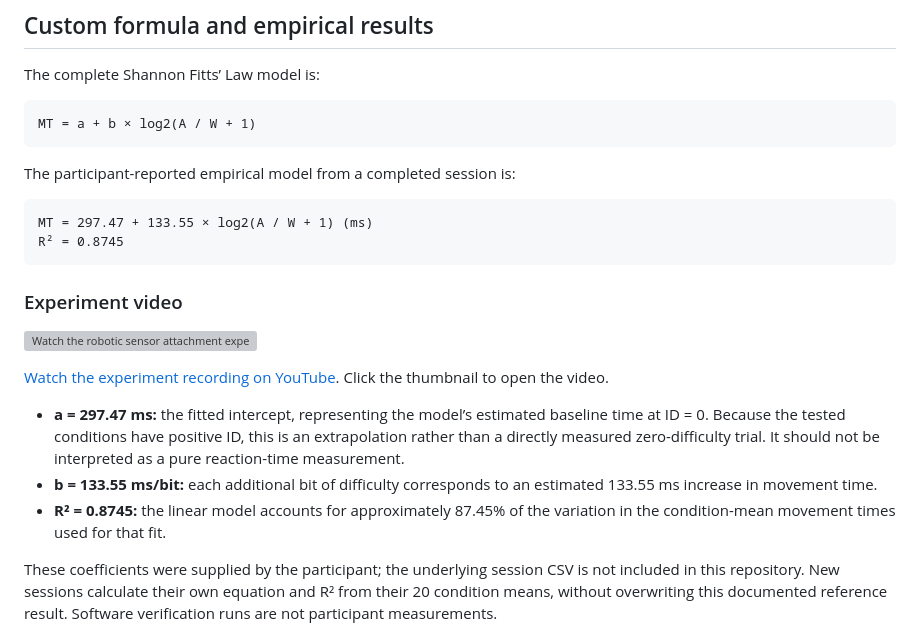
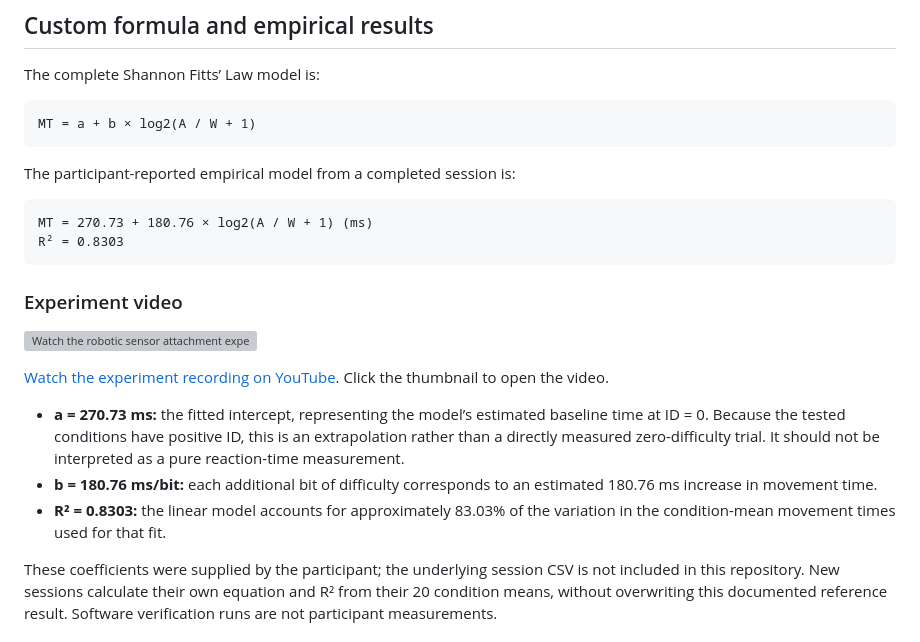
Before and after one commit to kuang5529/HCI-Robotic-sensor-attachment-Fitts-law, a Markdown page: README.md, the part around the change. GitHub-like rendering; grey boxes are pictures that could not be loaded.

Commit message:
Update reported empirical model to match participant chart

````diff
--- a/README.md
+++ b/README.md
@@ -29,8 +29,8 @@ MT = a + b × log2(A / W + 1)
 The participant-reported empirical model from a completed session is:
 
 ```text
-MT = 297.47 + 133.55 × log2(A / W + 1) (ms)
-R² = 0.8745
+MT = 270.73 + 180.76 × log2(A / W + 1) (ms)
+R² = 0.8303
 ```
 
 ### Experiment video
@@ -39,9 +39,9 @@ R² = 0.8745
 
 [Watch the experiment recording on YouTube](https://youtu.be/-NKPvt_S6BA). Click the thumbnail to open the video.
 
-- **a = 297.47 ms:** the fitted intercept, representing the model’s estimated baseline time at ID = 0. Because the tested conditions have positive ID, this is an extrapolation rather than a directly measured zero-difficulty trial. It should not be interpreted as a pure reaction-time measurement.
-- **b = 133.55 ms/bit:** each additional bit of difficulty corresponds to an estimated 133.55 ms increase in movement time.
-- **R² = 0.8745:** the linear model accounts for approximately 87.45% of the variation in the condition-mean movement times used for that fit.
+- **a = 270.73 ms:** the fitted intercept, representing the model’s estimated baseline time at ID = 0. Because the tested conditions have positive ID, this is an extrapolation rather than a directly measured zero-difficulty trial. It should not be interpreted as a pure reaction-time measurement.
+- **b = 180.76 ms/bit:** each additional bit of difficulty corresponds to an estimated 180.76 ms increase in movement time.
+- **R² = 0.8303:** the linear model accounts for approximately 83.03% of the variation in the condition-mean movement times used for that fit.
 
 These coefficients were supplied by the participant; the underlying session CSV is not included in this repository. New sessions calculate their own equation and R² from their 20 condition means, without overwriting this documented reference result. Software verification runs are not participant measurements.
 
````
